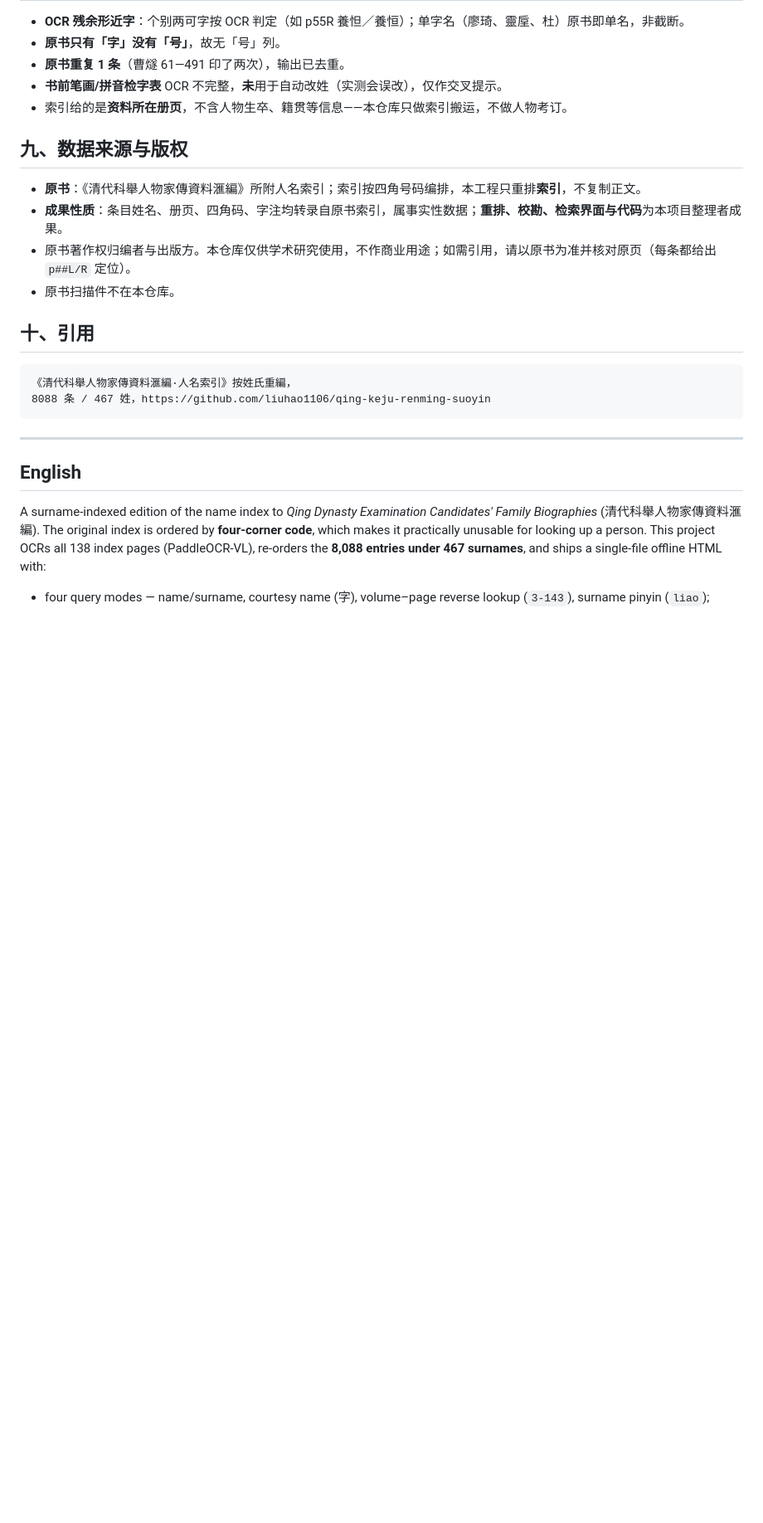
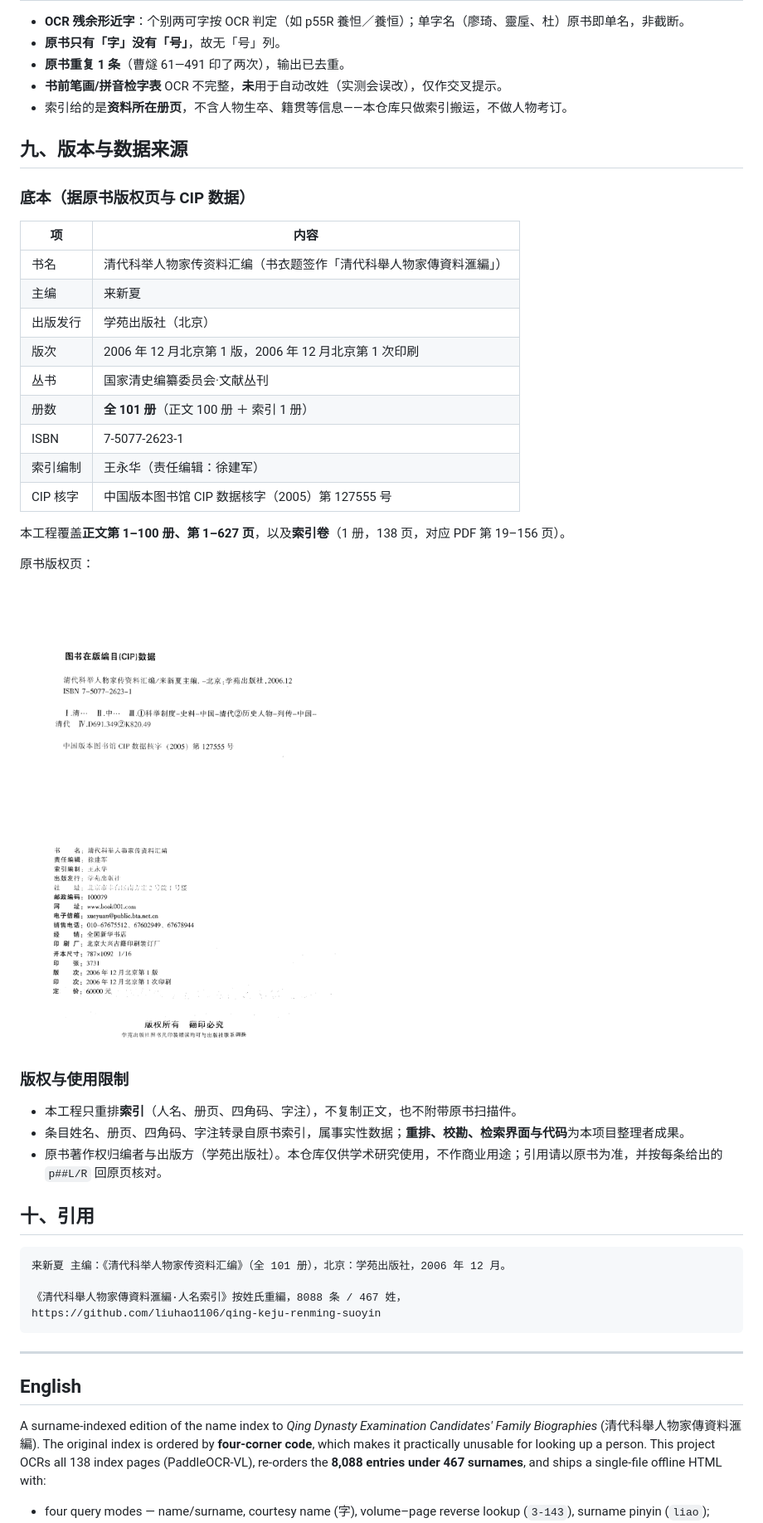
Before and after one commit to liuhao1106/qing-keju-renming-suoyin, a Markdown page: README.md, the part around one of its changes. Shown at 83% size. Drawn GitHub-style; pictures changed too: docs/cip.png (added); blank space fills up the shorter version.

Commit message:
README/交付文档补底本版本与出版信息
据原书版权页与 CIP 数据：来新夏主编，学苑出版社 2006 年 12 月第 1 版，
全 101 册（正文 100 + 索引 1），ISBN 7-5077-2623-1，国家清史编纂委员会·文献丛刊；
附版权页扫描 docs/cip.png。

````diff
--- a/README.md
+++ b/README.md
@@ -141,18 +142,41 @@ python build_output.py --records work/all/records.jsonl --outdir output
 - **书前笔画/拼音检字表** OCR 不完整，**未**用于自动改姓（实测会误改），仅作交叉提示。
 - 索引给的是**资料所在册页**，不含人物生卒、籍贯等信息——本仓库只做索引搬运，不做人物考订。
 
-## 九、数据来源与版权
+## 九、版本与数据来源
 
-- **原书**：《清代科舉人物家傳資料滙編》所附人名索引；索引按四角号码编排，本工程只重排**索引**，不复制正文。
-- **成果性质**：条目姓名、册页、四角码、字注均转录自原书索引，属事实性数据；**重排、校勘、检索界面与代码**为本项目整理者成果。
-- 原书著作权归编者与出版方。本仓库仅供学术研究使用，不作商业用途；如需引用，请以原书为准并核对原页（每条都给出 `p##L/R` 定位）。
-- 原书扫描件不在本仓库。
+### 底本（据原书版权页与 CIP 数据）
+
+| 项 | 内容 |
+| --- | --- |
+| 书名 | 清代科举人物家传资料汇编（书衣题签作「清代科舉人物家傳資料滙編」） |
+| 主编 | 来新夏 |
+| 出版发行 | 学苑出版社（北京） |
+| 版次 | 2006 年 12 月北京第 1 版，2006 年 12 月北京第 1 次印刷 |
+| 丛书 | 国家清史编纂委员会·文献丛刊 |
+| 册数 | **全 101 册**（正文 100 册 ＋ 索引 1 册） |
+| ISBN | 7-5077-2623-1 |
+| 索引编制 | 王永华（责任编辑：徐建军） |
+| CIP 核字 | 中国版本图书馆 CIP 数据核字（2005）第 127555 号 |
+
+本工程覆盖**正文第 1–100 册、第 1–627 页**，以及**索引卷**（1 册，138 页，对应 PDF 第 19–156 页）。
+
+原书版权页：
+
+![底本版权页与 CIP 数据](docs/cip.png)
+
+### 版权与使用限制
+
+- 本工程只重排**索引**（人名、册页、四角码、字注），不复制正文，也不附带原书扫描件。
+- 条目姓名、册页、四角码、字注转录自原书索引，属事实性数据；**重排、校勘、检索界面与代码**为本项目整理者成果。
+- 原书著作权归编者与出版方（学苑出版社）。本仓库仅供学术研究使用，不作商业用途；引用请以原书为准，并按每条给出的 `p##L/R` 回原页核对。
 
 ## 十、引用
 
 ```
-《清代科舉人物家傳資料滙編·人名索引》按姓氏重編，
-8088 条 / 467 姓，https://github.com/liuhao1106/qing-keju-renming-suoyin
+来新夏 主编：《清代科举人物家传资料汇编》（全 101 册），北京：学苑出版社，2006 年 12 月。
+
+《清代科舉人物家傳資料滙編·人名索引》按姓氏重編，8088 条 / 467 姓，
+https://github.com/liuhao1106/qing-keju-renming-suoyin
 ```
 
 ---
````
Also changed, not shown: other parts of README.md (+3 -0 lines), 交付文档.md (+3 -0 lines).
